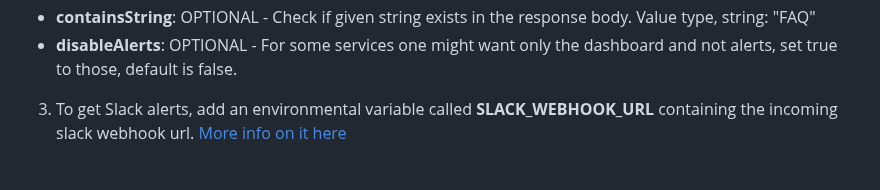
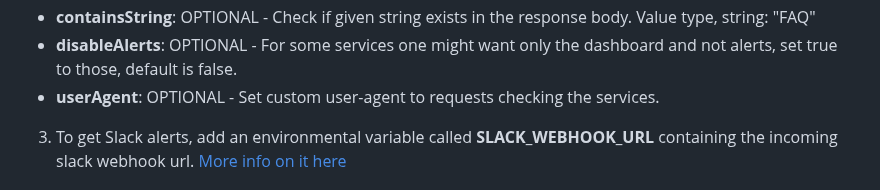
Before and after one commit to piqoni/inxidents, a Markdown page: README.md, the part around the change. Rendered like a GitHub page.

```diff
--- a/README.md
+++ b/README.md
@@ -51,6 +51,8 @@ Example configuration of one service:
 - **httpMethod**: OPTIONAL - write POST if you are testing POST http Methods.
 - **containsString**: OPTIONAL - Check if given string exists in the response body. Value type, string: "FAQ"
 - **disableAlerts**: OPTIONAL - For some services one might want only the dashboard and not alerts, set true to those, default is false.
+- **userAgent**: OPTIONAL - Set custom user-agent to requests checking the services.
+
 3. To get Slack alerts, add an environmental variable called **SLACK_WEBHOOK_URL** containing the incoming slack webhook url. [More info on it here](https://api.slack.com/messaging/webhooks)
 
 ## Deploy on fly.io
```
